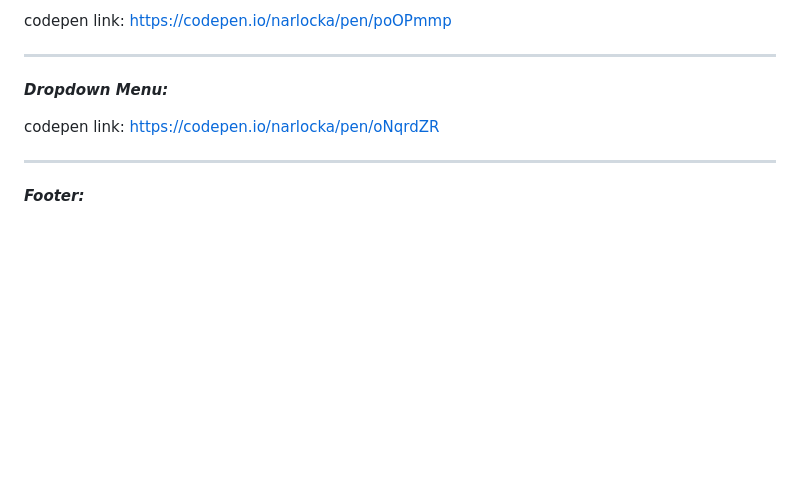
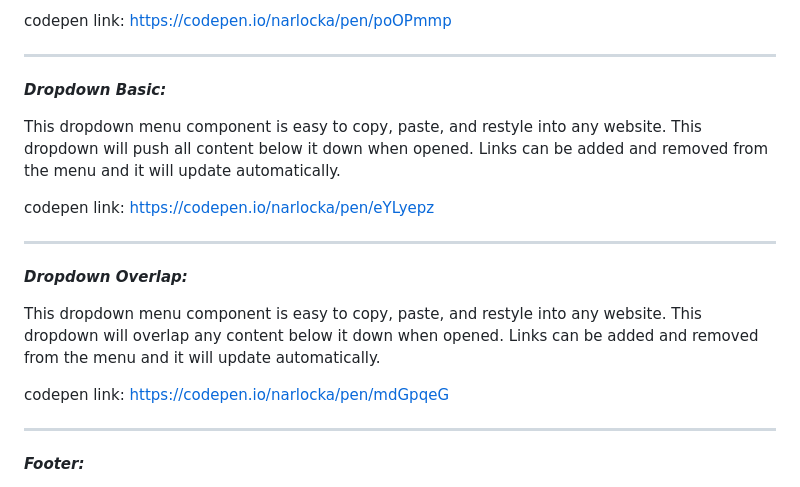
Before and after one commit to AndrewNarlock/website_components, a Markdown page: README.md, the part around the change. Drawn GitHub-style; blank space fills up the shorter version.

Commit message:
Update README.md
Signed-off-by: AndrewNarlock <95453161+AndrewNarlock@users.noreply.github.com>

```diff
--- a/README.md
+++ b/README.md
@@ -68,9 +68,19 @@ codepen link: https://codepen.io/narlocka/pen/poOPmmp
 
 
 -----------------------------------------------------------------------------------------------------------------------------------------------------------------------
-***Dropdown Menu:***
+***Dropdown Basic:***
 
- codepen link: https://codepen.io/narlocka/pen/oNqrdZR
+This dropdown menu component is easy to copy, paste, and restyle into any website. This dropdown will push all content below it down when opened. Links can be added and removed from the menu and it will update automatically.
+
+ codepen link: https://codepen.io/narlocka/pen/eYLyepz
+
+
+-----------------------------------------------------------------------------------------------------------------------------------------------------------------------
+***Dropdown Overlap:***
+
+This dropdown menu component is easy to copy, paste, and restyle into any website. This dropdown will overlap any content below it down when opened. Links can be added and removed from the menu and it will update automatically.
+
+ codepen link: https://codepen.io/narlocka/pen/mdGpqeG
 
 
 
```
